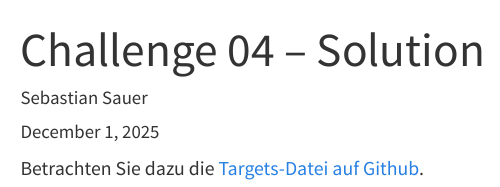
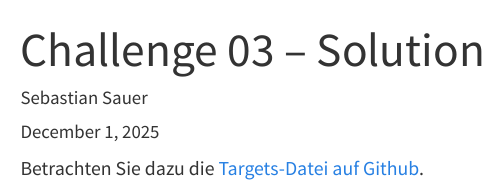
Before and after one commit to sebastiansauer/hans-hackathon2025, a Quarto document (challenge04-solution.qmd): the page in a window 1100 px wide, from its top. Rendered offline with R 4.5, knitr and Pandoc in place of Quarto, with nearby package versions; menus at the side of the page are left out.

Commit message:
Built site for gh-pages

```diff
--- a/challenge04-solution.qmd
+++ b/challenge04-solution.qmd
@@ -1,5 +1,5 @@
 ---
-title: "Challenge 04 -- Solution"
+title: "Challenge 03 -- Solution"
 format: html
 author: Sebastian Sauer
 date: today
```
Also changed, not shown: einstieg.html, 2 other files.
